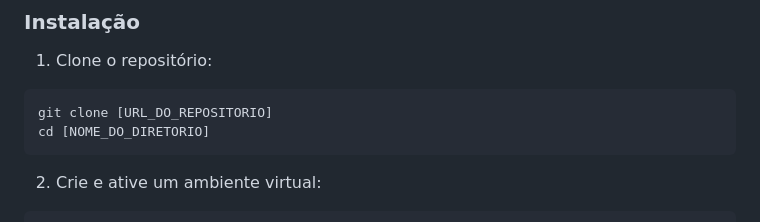
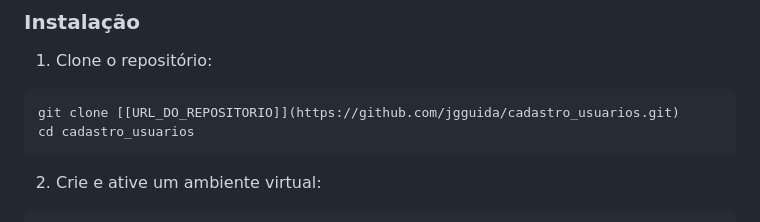
Before and after one commit to jgguida/cadastro_usuarios, a Markdown page: README.md, the part around the change. GitHub-like rendering.

````diff
--- a/README.md
+++ b/README.md
@@ -77,8 +77,8 @@ app/
 
 1. Clone o repositório:
 ```bash
-git clone [URL_DO_REPOSITORIO]
-cd [NOME_DO_DIRETORIO]
+git clone [[URL_DO_REPOSITORIO]](https://github.com/jgguida/cadastro_usuarios.git)
+cd cadastro_usuarios
 ```
 
 2. Crie e ative um ambiente virtual:
````
